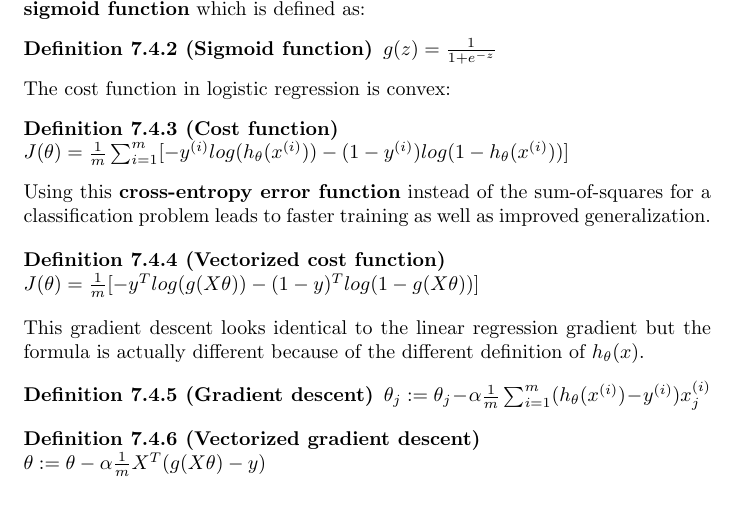
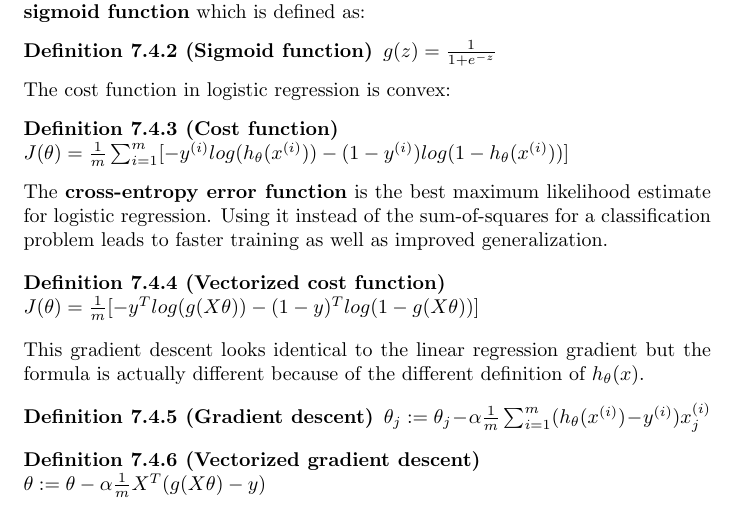
Before and after one commit to karimif/ai_notes, a LaTeX thesis (notes.tex): part of page 39 of 86, cut so that both start at the same text. Compiled offline with pdfLaTeX.

Commit message:
New remark to cost function of logistic regression

```diff
--- a/notes.tex
+++ b/notes.tex
@@ -1668,7 +1668,9 @@ The cost function in logistic regression is convex:
 $J(\theta) = \frac{1}{m}\sum_{i=1}^m[-y^{(i)}log(h_{\theta}(x^{(i)}))-(1-y^{(i)})log(1-h_{\theta}(x^{(i)}))]$
 \end{definition}
 
-Using this {\bf cross-entropy error function} instead of the sum-of-squares for a classification problem leads to faster training as well as improved generalization.
+The {\bf cross-entropy error function} is the best maximum likelihood estimate for logistic regression.
+Using it instead of the sum-of-squares for a classification problem leads to faster training as well as improved generalization.
+
 
 \begin{definition}[Vectorized cost function] ~\\
 $J(\theta) = \frac{1}{m}[-y^T log(g(X\theta))-(1-y)^T log(1-g(X\theta))]$
```
